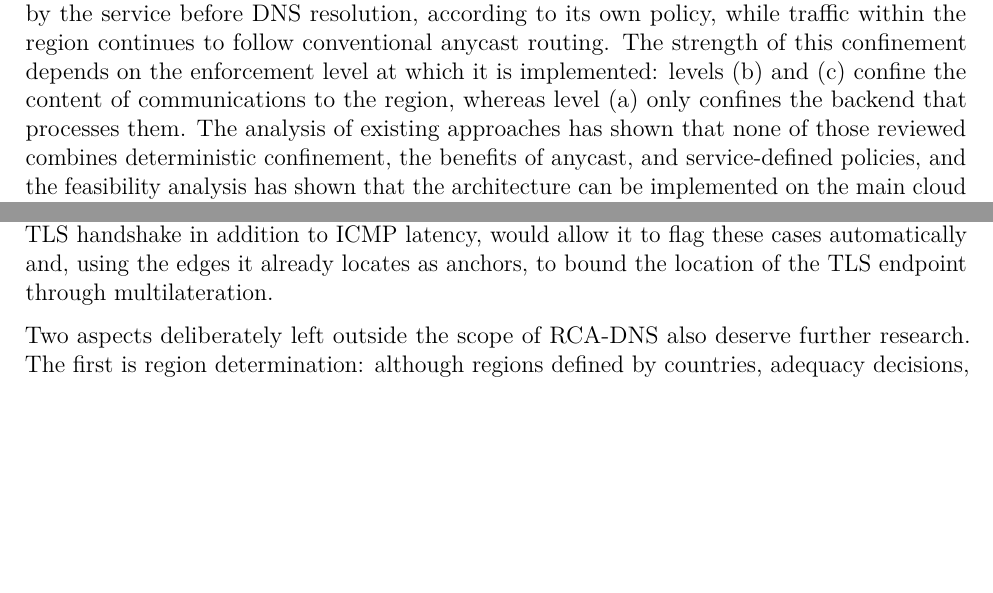
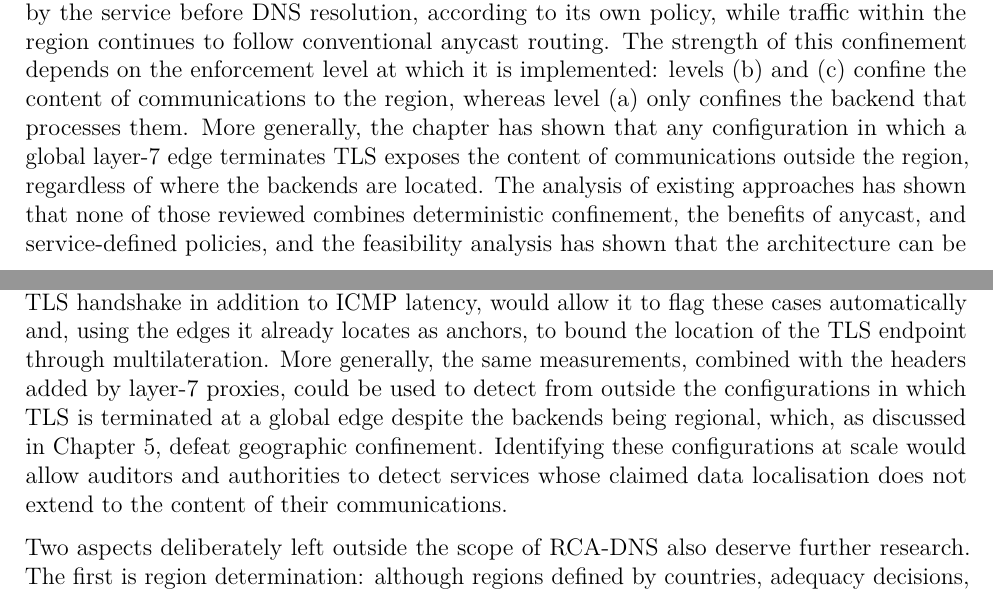
Before and after one commit to hugopascual/anycast_privacy_thesis, a LaTeX thesis (main.tex, which reads mainmatter/5_RCA_DNS.tex, mainmatter/6_conclusion.tex): two parts of pages 125 and 134 of 149, joined at a grey line, cut so that both start at the same text, the shorter picture padded with empty space. Compiled offline with pdfLaTeX.

Commit message:
WIP chapter5 comments

```diff
--- a/mainmatter/5_RCA_DNS.tex
+++ b/mainmatter/5_RCA_DNS.tex
@@ -588,7 +590,7 @@ Once a region is selected, the location-independent mapping of names to addresse
 \label{sc:rcadns_summary}
 % ============================================================
 
-This chapter has presented RCA-DNS, an architecture that allows anycast services to confine communications to selected regions by exposing one DNS name and one anycast address per region and by letting only in-region infrastructure serve each address. The region is selected by the service before DNS resolution, according to its own policy, while traffic within the region continues to follow conventional anycast routing. The strength of this confinement depends on the enforcement level at which it is implemented: levels (b) and (c) confine the content of communications to the region, whereas level (a) only confines the backend that processes them. The analysis of existing approaches has shown that none of those reviewed combines deterministic confinement, the benefits of anycast, and service-defined policies, and the feasibility analysis has shown that the architecture can be implemented on the main cloud and CDN platforms, all of which offer level (b), whereas level (c) requires regional anycast or self-operated prefixes. Finally, the evaluation of a prototype deployed at level (a) in 39 Google Cloud locations showed that, where regional infrastructure is dense, as in the EEA-Extended region, confinement did not increase the median latency and substantially reduced the high-latency tail observed with the global deployment, whereas in sparsely provisioned regions the latency penalty is mainly explained by the lack of local infrastructure.
+This chapter has presented RCA-DNS, an architecture that allows anycast services to confine communications to selected regions by exposing one DNS name and one anycast address per region and by letting only in-region infrastructure serve each address. The region is selected by the service before DNS resolution, according to its own policy, while traffic within the region continues to follow conventional anycast routing. The strength of this confinement depends on the enforcement level at which it is implemented: levels (b) and (c) confine the content of communications to the region, whereas level (a) only confines the backend that processes them. More generally, the chapter has shown that any configuration in which a global layer-7 edge terminates TLS exposes the content of communications outside the region, regardless of where the backends are located. The analysis of existing approaches has shown that none of those reviewed combines deterministic confinement, the benefits of anycast, and service-defined policies, and the feasibility analysis has shown that the architecture can be implemented on the main cloud and CDN platforms, all of which offer level (b), whereas level (c) requires regional anycast or self-operated prefixes. Finally, the evaluation of a prototype deployed at level (a) in 39 Google Cloud locations showed that, where regional infrastructure is dense, as in the EEA-Extended region, confinement did not increase the median latency and substantially reduced the high-latency tail observed with the global deployment, whereas in sparsely provisioned regions the latency penalty is mainly explained by the lack of local infrastructure.
 
 Taken together, these results answer RQ4: geographic control and anycast are not inherently incompatible. The tension between them arises from deployments that leave geographic constraints implicit, and it can be resolved by making the region an explicit, service-controlled parameter of each communication without modifying the routing infrastructure of the Internet. % The contents of this chapter have been submitted for publication in the article \textit{Where does your data really go? Rethinking Geographic Control in Anycast systems}, which is under review at the moment of writing this document.
 
--- a/mainmatter/6_conclusion.tex
+++ b/mainmatter/6_conclusion.tex
@@ -108,7 +110,7 @@ The relationship between anycast infrastructures and emerging regulatory require
 
 The RCA-DNS architecture presented in Chapter~\ref{ch:rcadns} represents an initial step towards jurisdiction-aware anycast deployments. Future evaluations should cover additional providers and, in particular, deployments that terminate TLS only inside the region or that confine the announcement of each regional prefix, which offer stronger guarantees than the prototype evaluated in this thesis. Evaluating the architecture under failure conditions, production traffic, and longer observation periods, with probe selections proportional to the population or to the probes available in each region, would provide a more complete understanding of the trade-offs between geographic confinement, performance, and availability.
 
-The analysis of Section~\ref{sc:anycast_experiments_scenarios} also suggests a direct extension of Hunter. The difference between the TCP and TLS handshake times clearly separated the cases of known infrastructure according to whether TLS is terminated beyond the element that terminates the IP-level connection. Incorporating this measurement into Hunter, by measuring the latency of the TLS handshake in addition to ICMP latency, would allow it to flag these cases automatically and, using the edges it already locates as anchors, to bound the location of the TLS endpoint through multilateration.
+The analysis of Section~\ref{sc:anycast_experiments_scenarios} also suggests a direct extension of Hunter. The difference between the TCP and TLS handshake times clearly separated the cases of known infrastructure according to whether TLS is terminated beyond the element that terminates the IP-level connection. Incorporating this measurement into Hunter, by measuring the latency of the TLS handshake in addition to ICMP latency, would allow it to flag these cases automatically and, using the edges it already locates as anchors, to bound the location of the TLS endpoint through multilateration. More generally, the same measurements, combined with the headers added by layer-7 proxies, could be used to detect from outside the configurations in which TLS is terminated at a global edge despite the backends being regional, which, as discussed in Chapter~\ref{ch:rcadns}, defeat geographic confinement. Identifying these configurations at scale would allow auditors and authorities to detect services whose claimed data localisation does not extend to the content of their communications.
 
 Two aspects deliberately left outside the scope of RCA-DNS also deserve further research. The first is region determination: although regions defined by countries, adequacy decisions, or contractual criteria are already supported by the architecture, the mechanisms that assign each communication to a region, and the way they can be automated, audited, and kept up to date as contractual or regulatory conditions change, remain to be studied. The second is verification: destination inference techniques such as Hunter could be used to audit RCA-DNS deployments independently, checking from the outside that the communications directed to a regional name are actually terminated within the declared region. Combining both lines of work would close the loop between observing and controlling the geographic behaviour of anycast services.
 
```
Also changed, not shown: mainmatter/5_RCA_DNS.tex (2 more changed lines), mainmatter/6_conclusion.tex (2 more changed lines).
